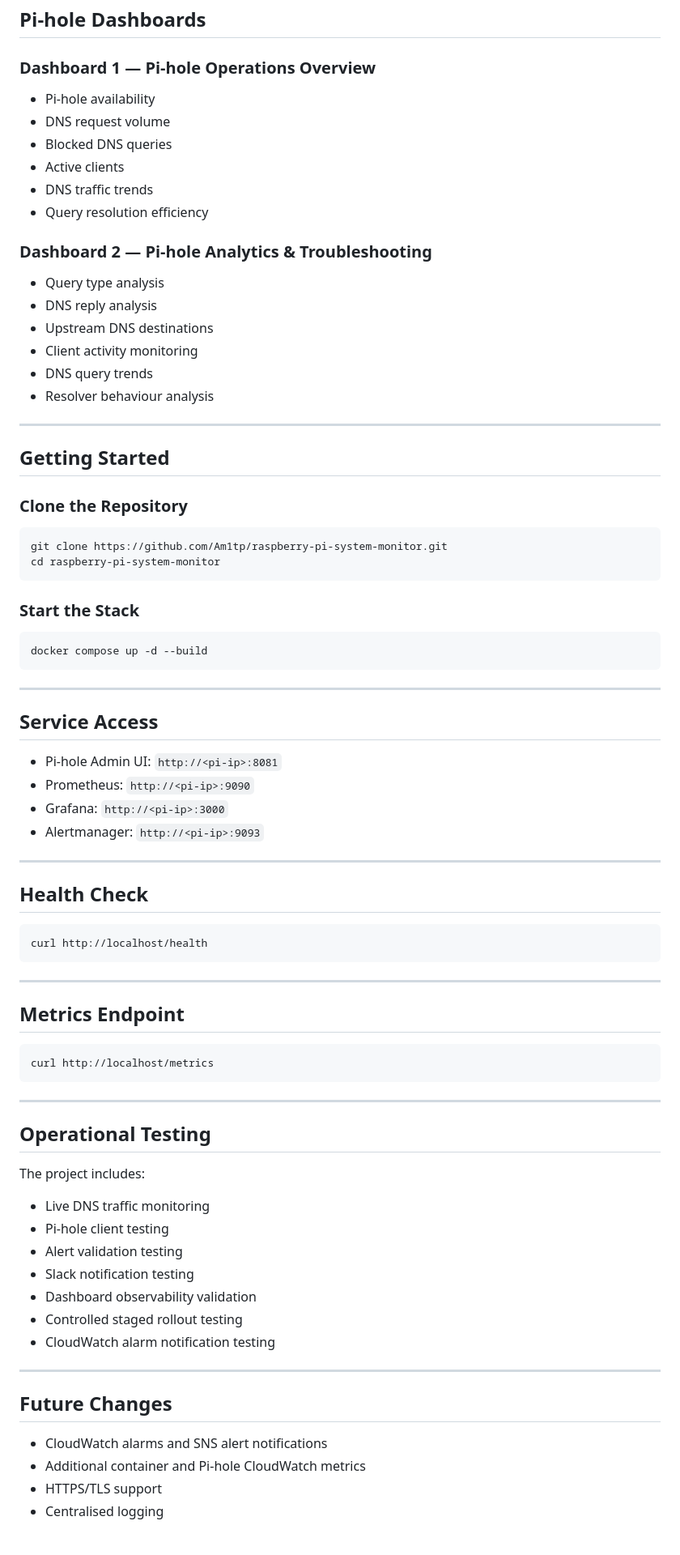
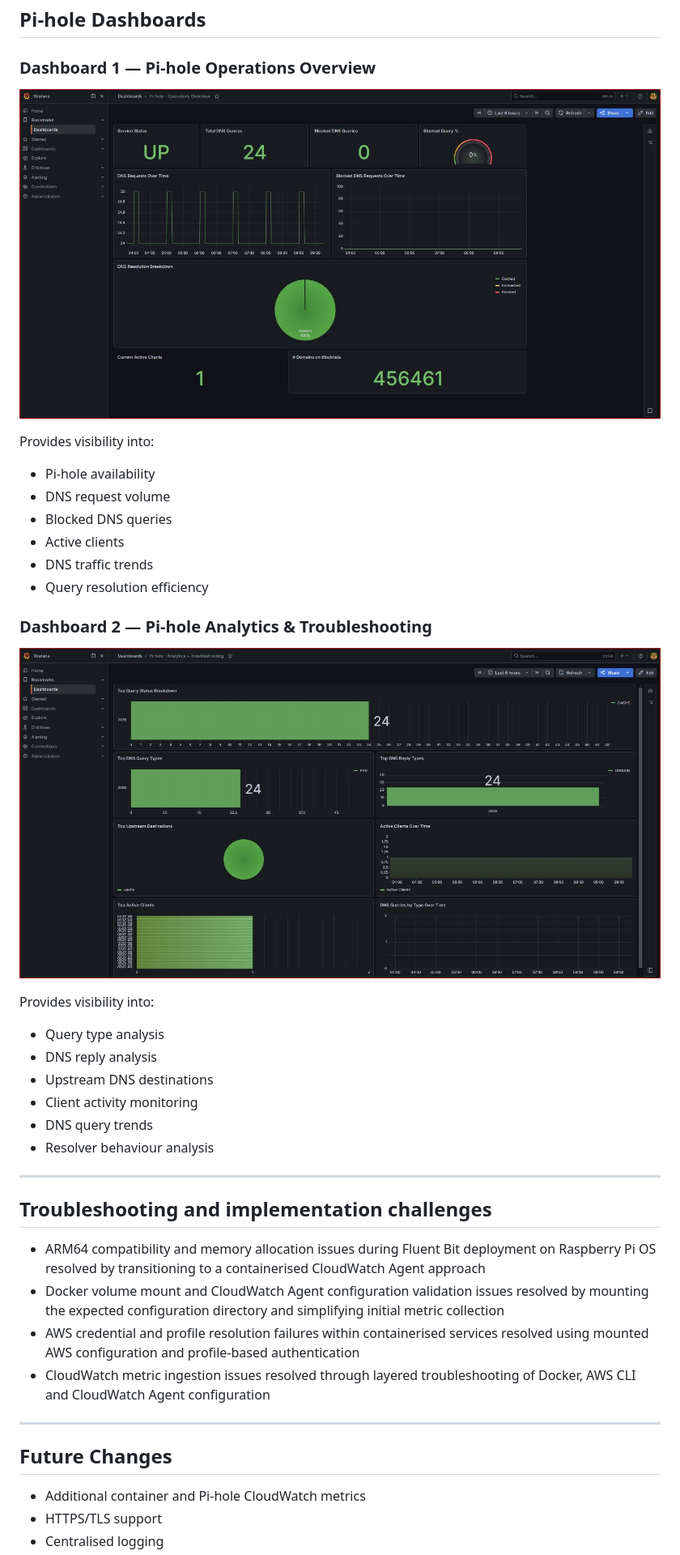
Before and after one commit to Am1tp/raspberry-pi-system-monitor, a Markdown page: README.md, the part around one of its changes. Shown at 81% size. GitHub-like rendering; blank space fills up the shorter version.

````diff
--- a/README.md
+++ b/README.md
@@ -124,6 +131,10 @@ A containerised Raspberry Pi monitoring and observability stack running on a Ras
 ## Pi-hole Dashboards
 
 ### Dashboard 1 — Pi-hole Operations Overview
+
+![Pi-hole Operations Dashboard](docs/pi-hole-operations-overview-dashboard.JPG)
+
+Provides visibility into:
 - Pi-hole availability
 - DNS request volume
 - Blocked DNS queries
@@ -132,6 +143,10 @@ A containerised Raspberry Pi monitoring and observability stack running on a Ras
 - Query resolution efficiency
 
 ### Dashboard 2 — Pi-hole Analytics & Troubleshooting
+
+![Pi-hole Analytics Dashboard](docs/pi-hole-analytics-troubleshooting-dashboard.JPG)
+
+Provides visibility into:
 - Query type analysis
 - DNS reply analysis
 - Upstream DNS destinations
@@ -140,66 +155,15 @@ A containerised Raspberry Pi monitoring and observability stack running on a Ras
 - Resolver behaviour analysis
 
 ---
+## Troubleshooting and implementation challenges
 
-## Getting Started
-
-### Clone the Repository
-
-```bash
-git clone https://github.com/Am1tp/raspberry-pi-system-monitor.git
-cd raspberry-pi-system-monitor
-```
-
-### Start the Stack
-
-```bash
-docker compose up -d --build
-```
+- ARM64 compatibility and memory allocation issues during Fluent Bit deployment on Raspberry Pi OS resolved by transitioning to a containerised CloudWatch Agent approach
+- Docker volume mount and CloudWatch Agent configuration validation issues resolved by mounting the expected configuration directory and simplifying initial metric collection
+- AWS credential and profile resolution failures within containerised services resolved using mounted AWS configuration and profile-based authentication
+- CloudWatch metric ingestion issues resolved through layered troubleshooting of Docker, AWS CLI and CloudWatch Agent configuration
 
 ---
-
-## Service Access
-
-- Pi-hole Admin UI: `http://<pi-ip>:8081`
-- Prometheus: `http://<pi-ip>:9090`
-- Grafana: `http://<pi-ip>:3000`
-- Alertmanager: `http://<pi-ip>:9093`
-
----
-
-## Health Check
-
-```bash
-curl http://localhost/health
-```
-
----
-
-## Metrics Endpoint
-
-```bash
-curl http://localhost/metrics
-```
-
----
-
-## Operational Testing
-
-The project includes:
-
-- Live DNS traffic monitoring
-- Pi-hole client testing
-- Alert validation testing
-- Slack notification testing
-- Dashboard observability validation
-- Controlled staged rollout testing
-- CloudWatch alarm notification testing
-
----
-
 ## Future Changes
-
-- CloudWatch alarms and SNS alert notifications
 - Additional container and Pi-hole CloudWatch metrics
 - HTTPS/TLS support
 - Centralised logging
````
Also changed, not shown: other parts of README.md (+31 -24 lines).
